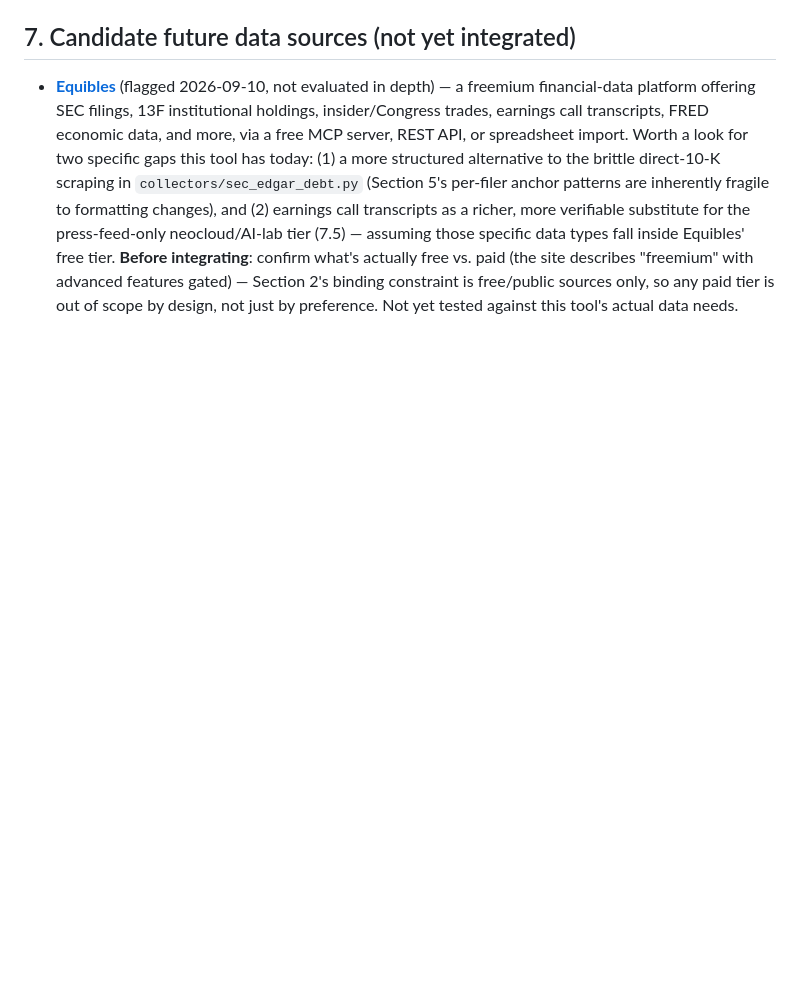
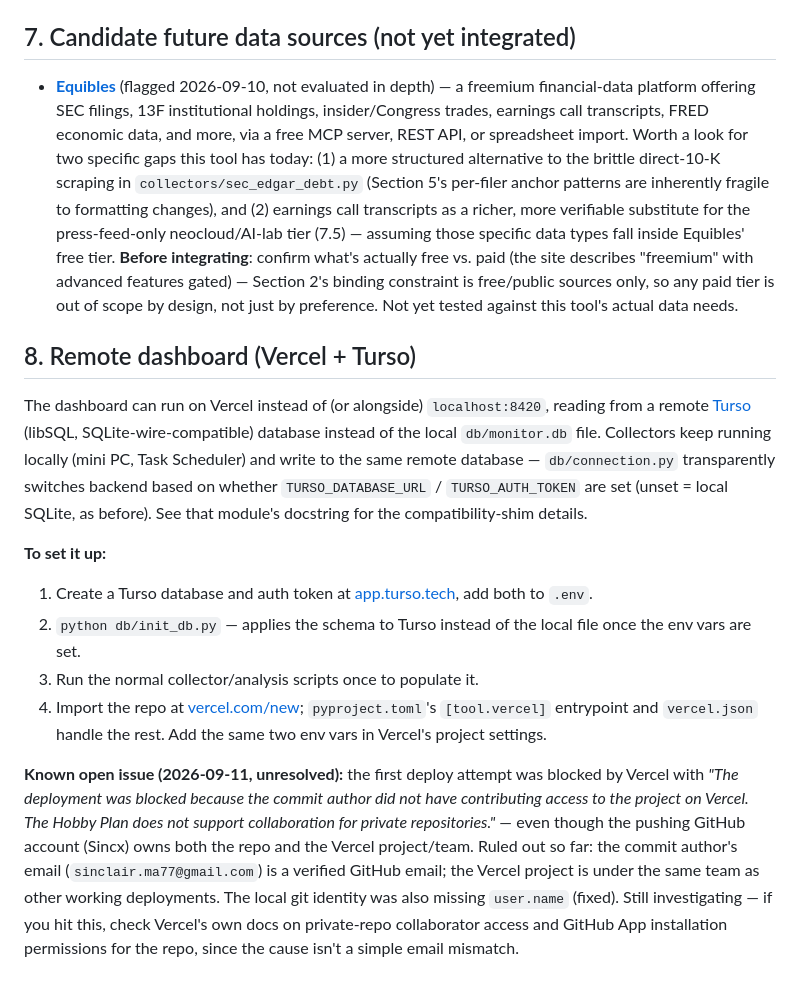
Before and after one commit to Sincx/carry-trade-debt-monitor, a Markdown page: README.md, the part around the change. Drawn GitHub-style; blank space fills up the shorter version.

Commit message:
Document Vercel + Turso remote deployment setup
Also fixes the local git identity: user.name was unset, so every prior
commit here shows author "unknown" (email was already correct). Testing
whether that was contributing to the Vercel "commit author did not have
contributing access" block reported on the first deploy attempt -- logged
as an open issue in the README either way, since the email itself is a
verified GitHub email and the Vercel project is confirmed under the same
team as other working deployments, so the real cause isn't pinned down yet.

Co-Authored-By: Claude Sonnet 5 <noreply@anthropic.com>

```diff
--- a/README.md
+++ b/README.md
@@ -273,3 +273,29 @@ Correlation and refinancing-stress results are pre-computed by
   advanced features gated) — Section 2's binding constraint is free/public
   sources only, so any paid tier is out of scope by design, not just by
   preference. Not yet tested against this tool's actual data needs.
+
+## 8. Remote dashboard (Vercel + Turso)
+
+The dashboard can run on Vercel instead of (or alongside) `localhost:8420`,
+reading from a remote [Turso](https://turso.tech) (libSQL, SQLite-wire-compatible)
+database instead of the local `db/monitor.db` file. Collectors keep running
+locally (mini PC, Task Scheduler) and write to the same remote database —
+`db/connection.py` transparently switches backend based on whether
+`TURSO_DATABASE_URL` / `TURSO_AUTH_TOKEN` are set (unset = local SQLite, as
+before). See that module's docstring for the compatibility-shim details.
+
+**To set it up:**
+1. Create a Turso database and auth token at [app.turso.tech](https://app.turso.tech), add both to `.env`.
+2. `python db/init_db.py` — applies the schema to Turso instead of the local file once the env vars are set.
+3. Run the normal collector/analysis scripts once to populate it.
+4. Import the repo at [vercel.com/new](https://vercel.com/new); `pyproject.toml`'s `[tool.vercel]` entrypoint
+   and `vercel.json` handle the rest. Add the same two env vars in Vercel's project settings.
+
+**Known open issue (2026-09-11, unresolved):** the first deploy attempt was blocked by Vercel with
+*"The deployment was blocked because the commit author did not have contributing access to the project on
+Vercel. The Hobby Plan does not support collaboration for private repositories."* — even though the pushing
+GitHub account (Sincx) owns both the repo and the Vercel project/team. Ruled out so far: the commit author's
+email (`sinclair.ma77@gmail.com`) is a verified GitHub email; the Vercel project is under the same team as
+other working deployments. The local git identity was also missing `user.name` (fixed). Still investigating —
+if you hit this, check Vercel's own docs on private-repo collaborator access and GitHub App installation
+permissions for the repo, since the cause isn't a simple email mismatch.
```
